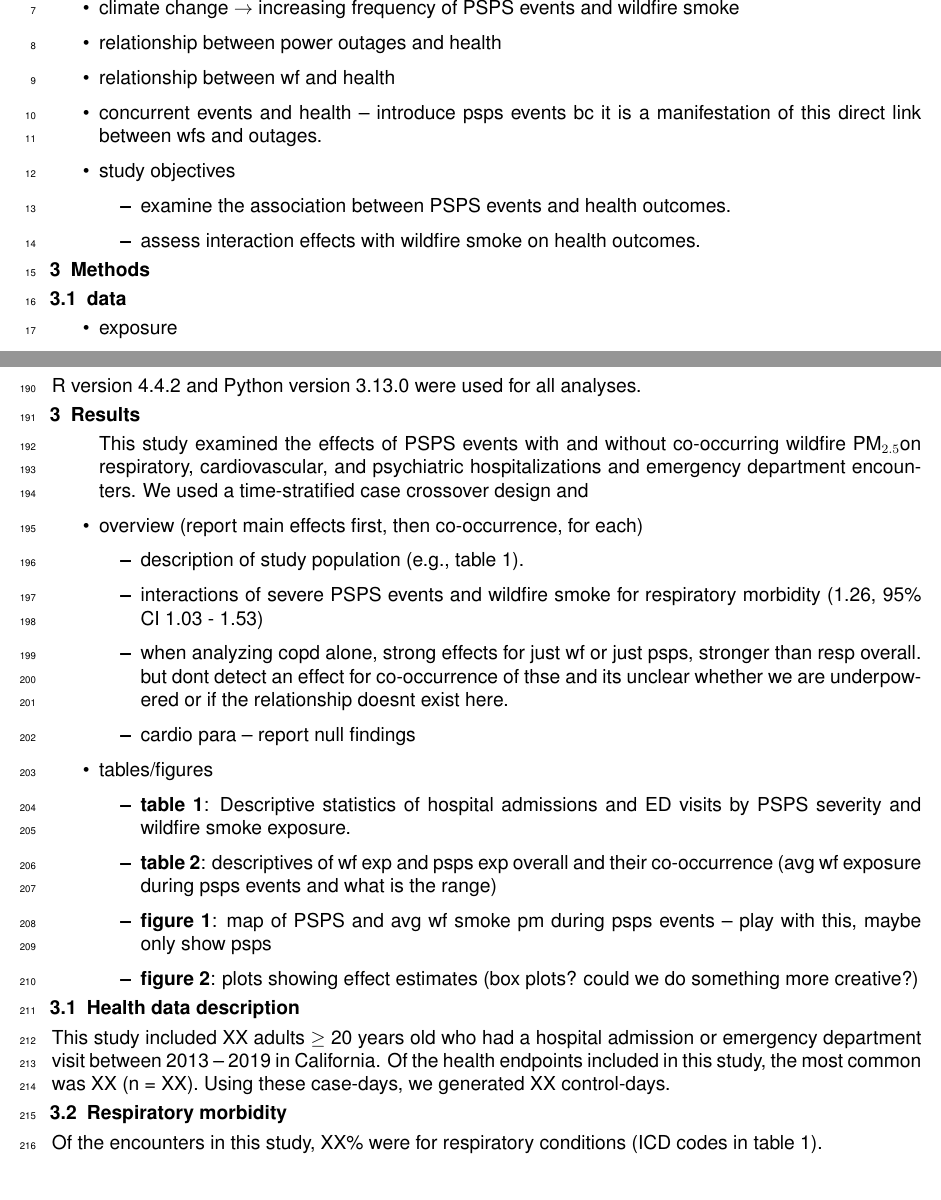
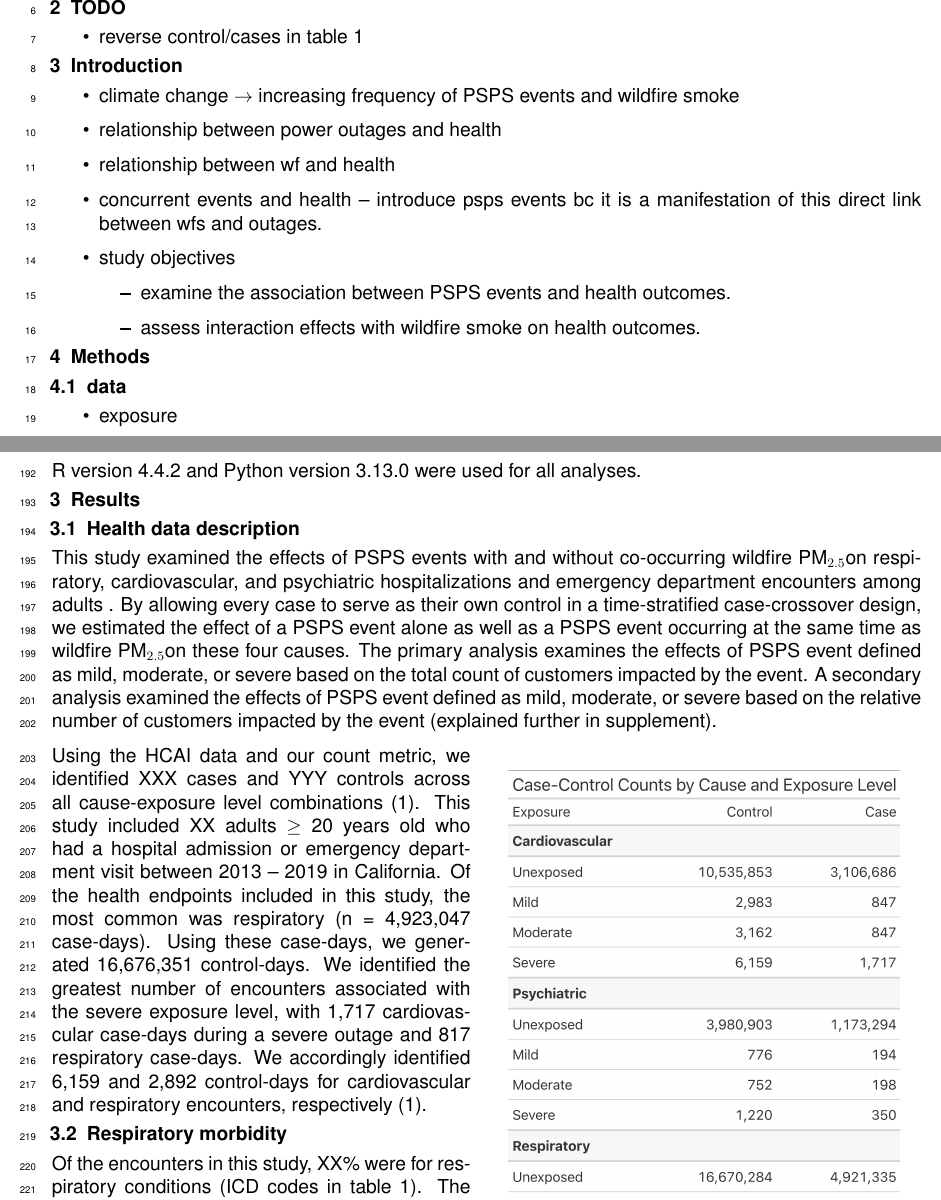
Before and after one commit to laurenwilner/psps_paper_2025, a LaTeX document (main.tex, which reads sections/00_outline.tex, sections/04_results.tex): two parts of pages 2 and 7 of 11, joined at a grey line, cut at the place of the change. Compiled offline with pdfLaTeX.

Commit message:
halfway through results, lets switch to r and make fig 1 now

```diff
--- a/sections/00_outline.tex
+++ b/sections/00_outline.tex
@@ -2,6 +2,12 @@
 \graphicspath{{\subfix{../images/}}}
 
 \begin{document}
+
+\section{TODO}
+\begin{itemize}
+\item reverse control/cases in table 1
+\end{itemize}
+
 \section{Introduction}
 \begin{itemize}
     \item climate change $\rightarrow$ increasing frequency of PSPS events and wildfire smoke
--- a/sections/04_results.tex
+++ b/sections/04_results.tex
@@ -1,36 +1,24 @@
 \documentclass[../main.tex]{subfiles}
-\graphicspath{{\subfix{../images/}}}
+\graphicspath{{\subfix{../tables_figures/}}}
 
 \begin{document}
 \section{Results}
 
-\begin{itemize}
-This study examined the effects of PSPS events with and without co-occurring wildfire \PM on respiratory, cardiovascular, and psychiatric hospitalizations and emergency department encounters. We used a time-stratified case crossover design and
+\subsection{Health data description}
 
+This study examined the effects of PSPS events with and without co-occurring wildfire \PM on respiratory, cardiovascular, and psychiatric hospitalizations and emergency department encounters among adults . By allowing every case to serve as their own control in a time-stratified case-crossover design, we estimated the effect of a PSPS event alone as well as a PSPS event occurring at the same time as wildfire \PM on these four causes. The primary analysis examines the effects of PSPS event defined as mild, moderate, or severe based on the total count of customers impacted by the event. A secondary analysis examined the effects of PSPS event defined as mild, moderate, or severe based on the relative number of customers impacted by the event (explained further in supplement).
 
-    \item overview (report main effects first, then co-occurrence, for each)
-    \begin{itemize}
-        \item description of study population (e.g., table 1).
-        \item interactions of severe PSPS events and wildfire smoke for respiratory morbidity (1.26, 95\% CI 1.03 - 1.53)
-        \item when analyzing copd alone, strong effects for just wf or just psps, stronger than resp overall. but dont detect an effect for co-occurrence of thse and its unclear whether we are underpowered or if the relationship doesnt exist here.
-        \item cardio para -- report null findings
-    \end{itemize}
-    \item tables/figures
-    \begin{itemize}
-        \item \textbf{table 1}: Descriptive statistics of hospital admissions and ED visits by PSPS severity and wildfire smoke exposure.
-        \item \textbf{table 2}: descriptives of wf exp and psps exp overall and their co-occurrence (avg wf exposure during psps events and what is the range)
-        \item \textbf{figure 1}: map of PSPS and avg wf smoke pm during psps events -- play with this, maybe only show psps
-        \item \textbf{figure 2}: plots showing effect estimates (box plots? could we do something more creative?)
-    \end{itemize}
-\end{itemize}
+\begin{wrapfigure}{r}{0.5\textwidth}
+  \centering
+  \includegraphics[width=0.45\textwidth]{tables_figures/table1.png}
+  \caption{Cases and controls by exposure status.}
+  \label{table1}
+\end{wrapfigure}
 
-
-\subsection{Health data description}
-This study included XX adults $\geq$ 20 years old who had a hospital admission or emergency department visit between 2013 -- 2019 in California. Of the health endpoints included in this study, the most common was XX (n = XX). Using these case-days, we generated XX control-days.
+Using the HCAI data and our count metric, we identified XXX cases and YYY controls across all cause-exposure level combinations (\ref{table1}). This study included XX adults $\geq$ 20 years old who had a hospital admission or emergency department visit between 2013 -- 2019 in California. Of the health endpoints included in this study, the most common was respiratory (n = 4,923,047 case-days). Using these case-days, we generated 16,676,351 control-days. We identified the greatest number of encounters associated with the severe exposure level, with 1,717 cardiovascular case-days during a severe outage and 817 respiratory case-days. We accordingly identified 6,159 and 2,892 control-days for cardiovascular and respiratory encounters, respectively (\ref{table1}).
 
 \subsection{Respiratory morbidity}
-Of the encounters in this study, XX\% were for respiratory conditions (ICD codes in table \ref{tab:icd_codes}).
-
+Of the encounters in this study, XX\% were for respiratory conditions (ICD codes in table \ref{tab:icd_codes}). The odds of respiratory encounter were XX times higher in those exposed to a severe PSPS event and wildfire (\ref{fig1}).
 
 \subsection{Cardiovascular mobidity}
 
```
Also changed, not shown: sections/04_results.tex (21 more changed lines).
